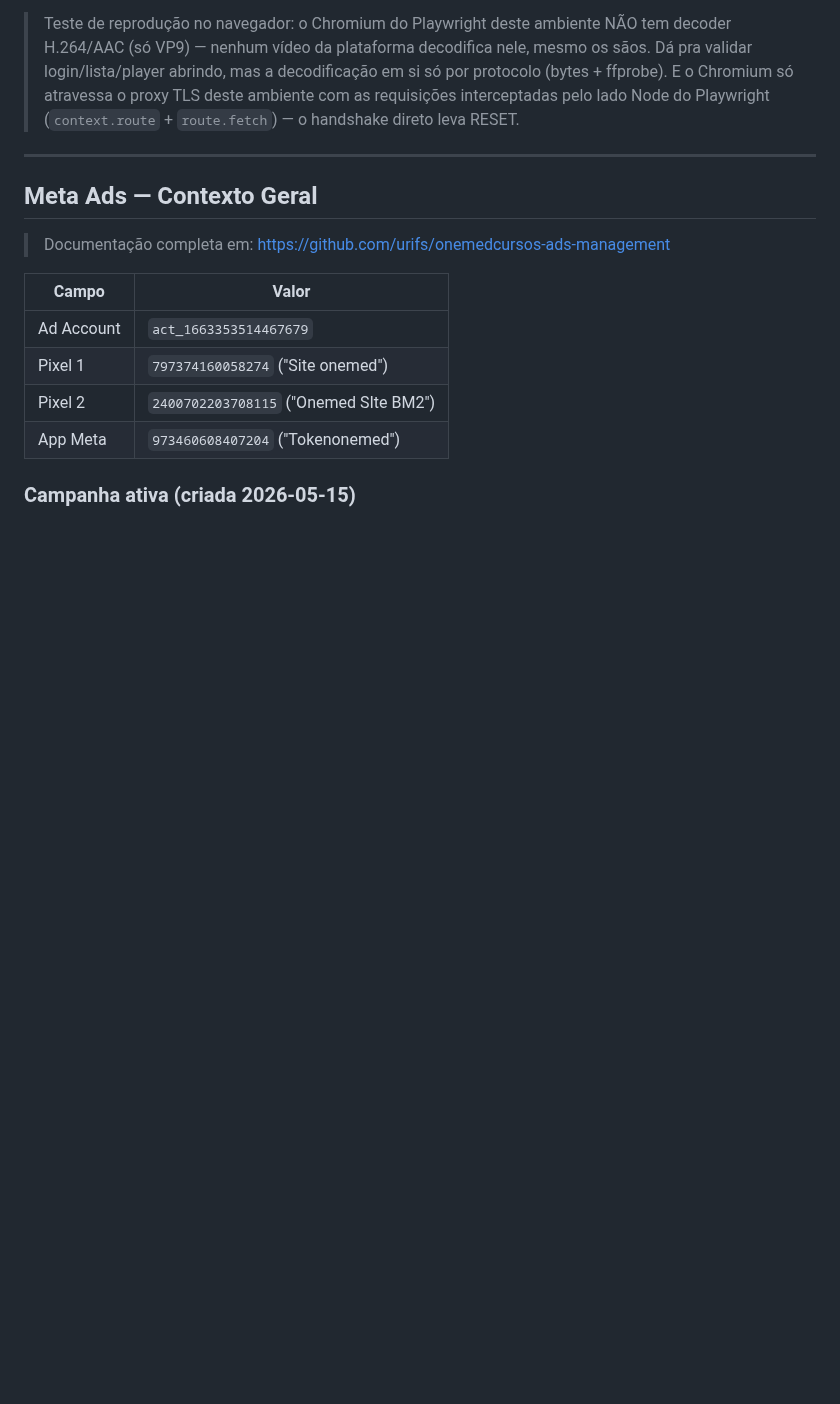
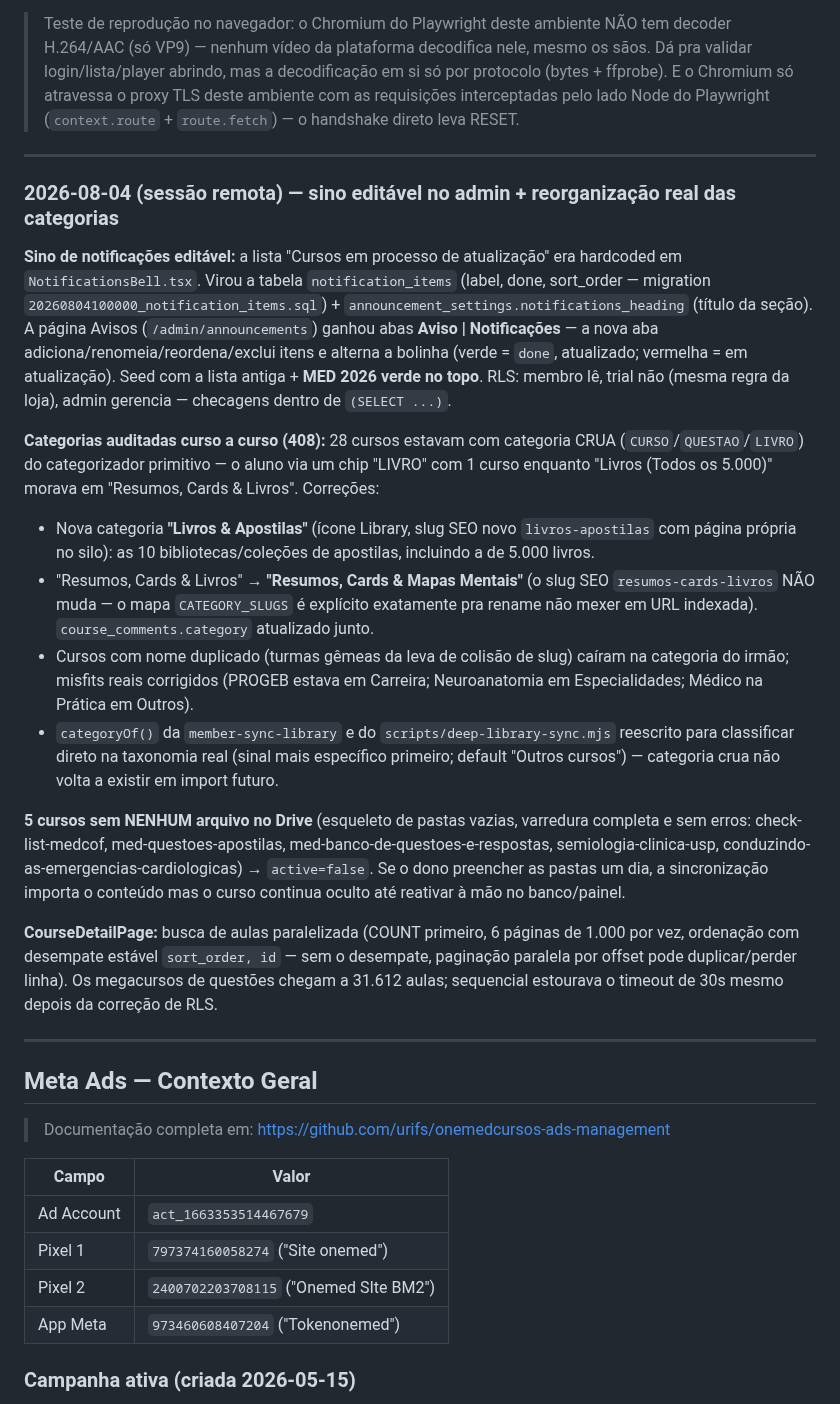
Before and after one commit to urifs/Onemed, a Markdown page: CLAUDE.md, the part around the change. Drawn GitHub-style; blank space fills up the shorter version.

Commit message:
docs: registra sino editável, reorganização de categorias e cursos vazios
Co-Authored-By: Claude Fable 5 <noreply@anthropic.com>
Claude-Session: https://claude.ai/code/session_01Ca4fp6MbJmKZL7yRfy9fT7

```diff
--- a/CLAUDE.md
+++ b/CLAUDE.md
@@ -1161,6 +1161,44 @@ fecham em 2,3s sem erro. **Regra pra qualquer policy nova: função de checagem
 
 ---
 
+### 2026-08-04 (sessão remota) — sino editável no admin + reorganização real das categorias
+
+**Sino de notificações editável:** a lista "Cursos em processo de atualização" era hardcoded em
+`NotificationsBell.tsx`. Virou a tabela `notification_items` (label, done, sort_order — migration
+`20260804100000_notification_items.sql`) + `announcement_settings.notifications_heading` (título
+da seção). A página Avisos (`/admin/announcements`) ganhou abas **Aviso | Notificações** — a nova
+aba adiciona/renomeia/reordena/exclui itens e alterna a bolinha (verde = `done`, atualizado;
+vermelha = em atualização). Seed com a lista antiga + **MED 2026 verde no topo**. RLS: membro lê,
+trial não (mesma regra da loja), admin gerencia — checagens dentro de `(SELECT ...)`.
+
+**Categorias auditadas curso a curso (408):** 28 cursos estavam com categoria CRUA
+(`CURSO`/`QUESTAO`/`LIVRO`) do categorizador primitivo — o aluno via um chip "LIVRO" com 1 curso
+enquanto "Livros (Todos os 5.000)" morava em "Resumos, Cards & Livros". Correções:
+- Nova categoria **"Livros & Apostilas"** (ícone Library, slug SEO novo `livros-apostilas` com
+  página própria no silo): as 10 bibliotecas/coleções de apostilas, incluindo a de 5.000 livros.
+- "Resumos, Cards & Livros" → **"Resumos, Cards & Mapas Mentais"** (o slug SEO
+  `resumos-cards-livros` NÃO muda — o mapa `CATEGORY_SLUGS` é explícito exatamente pra rename não
+  mexer em URL indexada). `course_comments.category` atualizado junto.
+- Cursos com nome duplicado (turmas gêmeas da leva de colisão de slug) caíram na categoria do
+  irmão; misfits reais corrigidos (PROGEB estava em Carreira; Neuroanatomia em Especialidades;
+  Médico na Prática em Outros).
+- `categoryOf()` da `member-sync-library` e do `scripts/deep-library-sync.mjs` reescrito para
+  classificar direto na taxonomia real (sinal mais específico primeiro; default "Outros cursos") —
+  categoria crua não volta a existir em import futuro.
+
+**5 cursos sem NENHUM arquivo no Drive** (esqueleto de pastas vazias, varredura completa e sem
+erros: check-list-medcof, med-questoes-apostilas, med-banco-de-questoes-e-respostas,
+semiologia-clinica-usp, conduzindo-as-emergencias-cardiologicas) → `active=false`. Se o dono
+preencher as pastas um dia, a sincronização importa o conteúdo mas o curso continua oculto até
+reativar à mão no banco/painel.
+
+**CourseDetailPage:** busca de aulas paralelizada (COUNT primeiro, 6 páginas de 1.000 por vez,
+ordenação com desempate estável `sort_order, id` — sem o desempate, paginação paralela por offset
+pode duplicar/perder linha). Os megacursos de questões chegam a 31.612 aulas; sequencial estourava
+o timeout de 30s mesmo depois da correção de RLS.
+
+---
+
 ## Meta Ads — Contexto Geral
 
 > Documentação completa em: https://github.com/urifs/onemedcursos-ads-management
```
